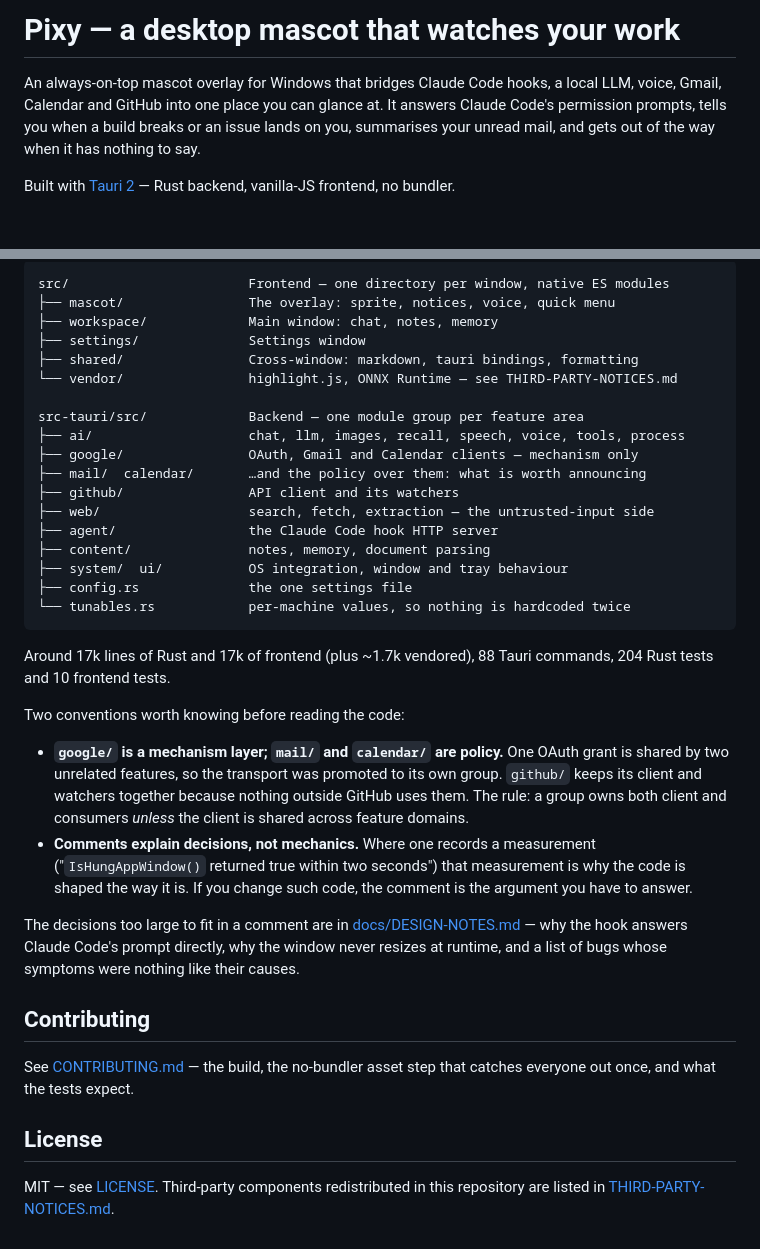
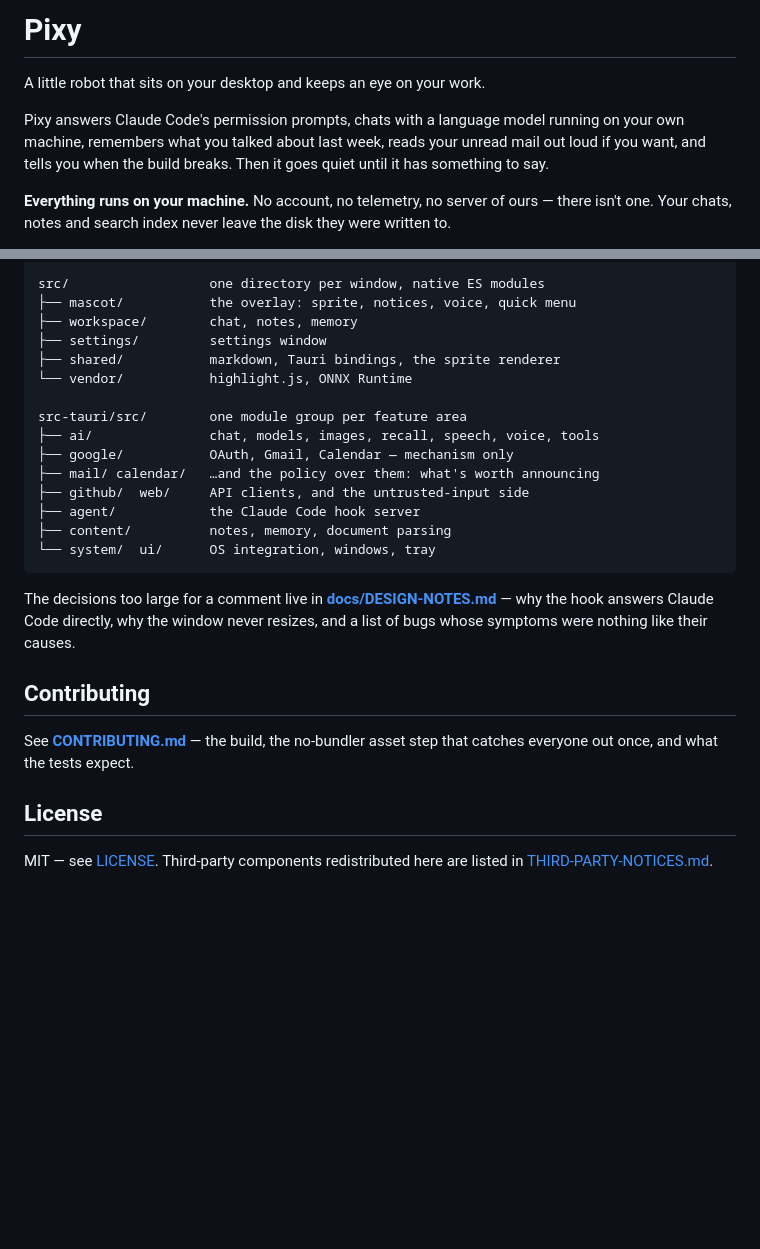
Before and after one commit to erberkk/pixy, a Markdown page: README.md, 2 parts joined by grey strips. Rendered like a GitHub page; blank space fills up the shorter version.

````diff
--- a/README.md
+++ b/README.md
@@ -1,13 +1,15 @@
-# Pixy — a desktop mascot that watches your work
+# Pixy
 
-An always-on-top mascot overlay for Windows that bridges Claude Code hooks, a
-local LLM, voice, Gmail, Calendar and GitHub into one place you can glance at.
-It answers Claude Code's permission prompts, tells you when a build breaks or an
-issue lands on you, summarises your unread mail, and gets out of the way when it
-has nothing to say.
+A little robot that sits on your desktop and keeps an eye on your work.
 
-Built with [Tauri 2](https://tauri.app) — Rust backend, vanilla-JS frontend, no
-bundler.
+Pixy answers Claude Code's permission prompts, chats with a language model
+running on your own machine, remembers what you talked about last week, reads
+your unread mail out loud if you want, and tells you when the build breaks. Then
+it goes quiet until it has something to say.
+
+**Everything runs on your machine.** No account, no telemetry, no server of ours
+— there isn't one. Your chats, notes and search index never leave the disk they
+were written to.
 
 <!--
   SCREENSHOT GOES HERE. This is a visual application and no prose substitutes
@@ -128,51 +197,33 @@ platform-neutral already.
 
 ```
-src/                       Frontend — one directory per window, native ES modules
-├── mascot/                The overlay: sprite, notices, voice, quick menu
-├── workspace/             Main window: chat, notes, memory
-├── settings/              Settings window
-├── shared/                Cross-window: markdown, tauri bindings, formatting
-└── vendor/                highlight.js, ONNX Runtime — see THIRD-PARTY-NOTICES.md
+src/                  one directory per window, native ES modules
+├── mascot/           the overlay: sprite, notices, voice, quick menu
+├── workspace/        chat, notes, memory
+├── settings/         settings window
+├── shared/           markdown, Tauri bindings, the sprite renderer
+└── vendor/           highlight.js, ONNX Runtime
 
-src-tauri/src/             Backend — one module group per feature area
-├── ai/                    chat, llm, images, recall, speech, voice, tools, process
-├── google/                OAuth, Gmail and Calendar clients — mechanism only
-├── mail/  calendar/       …and the policy over them: what is worth announcing
-├── github/                API client and its watchers
-├── web/                   search, fetch, extraction — the untrusted-input side
-├── agent/                 the Claude Code hook HTTP server
-├── content/               notes, memory, document parsing
-├── system/  ui/           OS integration, window and tray behaviour
-├── config.rs              the one settings file
-└── tunables.rs            per-machine values, so nothing is hardcoded twice
+src-tauri/src/        one module group per feature area
+├── ai/               chat, models, images, recall, speech, voice, tools
+├── google/           OAuth, Gmail, Calendar — mechanism only
+├── mail/ calendar/   …and the policy over them: what's worth announcing
+├── github/  web/     API clients, and the untrusted-input side
+├── agent/            the Claude Code hook server
+├── content/          notes, memory, document parsing
+└── system/  ui/      OS integration, windows, tray
 ```
 
-Around 17k lines of Rust and 17k of frontend (plus ~1.7k vendored), 88 Tauri
-commands, 204 Rust tests and 10 frontend tests.
-
-Two conventions worth knowing before reading the code:
-
-- **`google/` is a mechanism layer; `mail/` and `calendar/` are policy.** One
-  OAuth grant is shared by two unrelated features, so the transport was promoted
-  to its own group. `github/` keeps its client and watchers together because
-  nothing outside GitHub uses them. The rule: a group owns both client and
-  consumers *unless* the client is shared across feature domains.
-- **Comments explain decisions, not mechanics.** Where one records a measurement
-  ("`IsHungAppWindow()` returned true within two seconds") that measurement is
-  why the code is shaped the way it is. If you change such code, the comment is
-  the argument you have to answer.
-
-The decisions too large to fit in a comment are in
-[docs/DESIGN-NOTES.md](docs/DESIGN-NOTES.md) — why the hook answers Claude Code's
-prompt directly, why the window never resizes at runtime, and a list of bugs whose
-symptoms were nothing like their causes.
+The decisions too large for a comment live in
+**[docs/DESIGN-NOTES.md](docs/DESIGN-NOTES.md)** — why the hook answers Claude
+Code directly, why the window never resizes, and a list of bugs whose symptoms
+were nothing like their causes.
 
 ## Contributing
 
-See [CONTRIBUTING.md](CONTRIBUTING.md) — the build, the no-bundler asset step
+See **[CONTRIBUTING.md](CONTRIBUTING.md)** — the build, the no-bundler asset step
 that catches everyone out once, and what the tests expect.
 
 ## License
 
-MIT — see [LICENSE](LICENSE). Third-party components redistributed in this
-repository are listed in [THIRD-PARTY-NOTICES.md](THIRD-PARTY-NOTICES.md).
+MIT — see [LICENSE](LICENSE). Third-party components redistributed here are
+listed in [THIRD-PARTY-NOTICES.md](THIRD-PARTY-NOTICES.md).
````
Also changed, not shown: other parts of README.md (+145 -78 lines).
